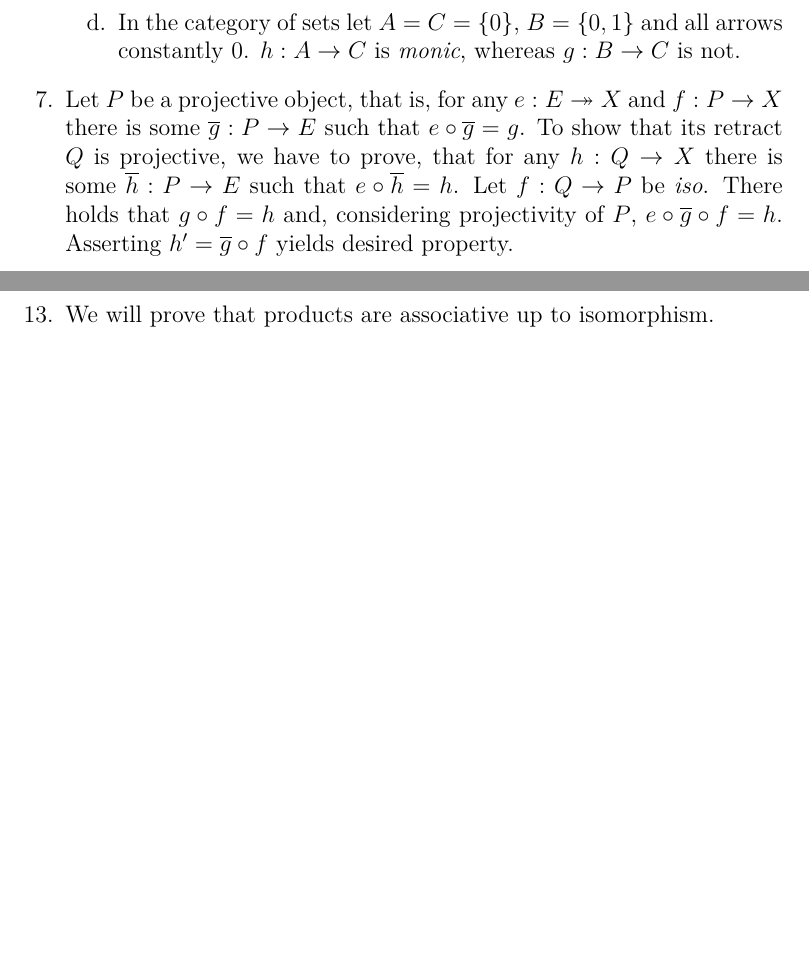
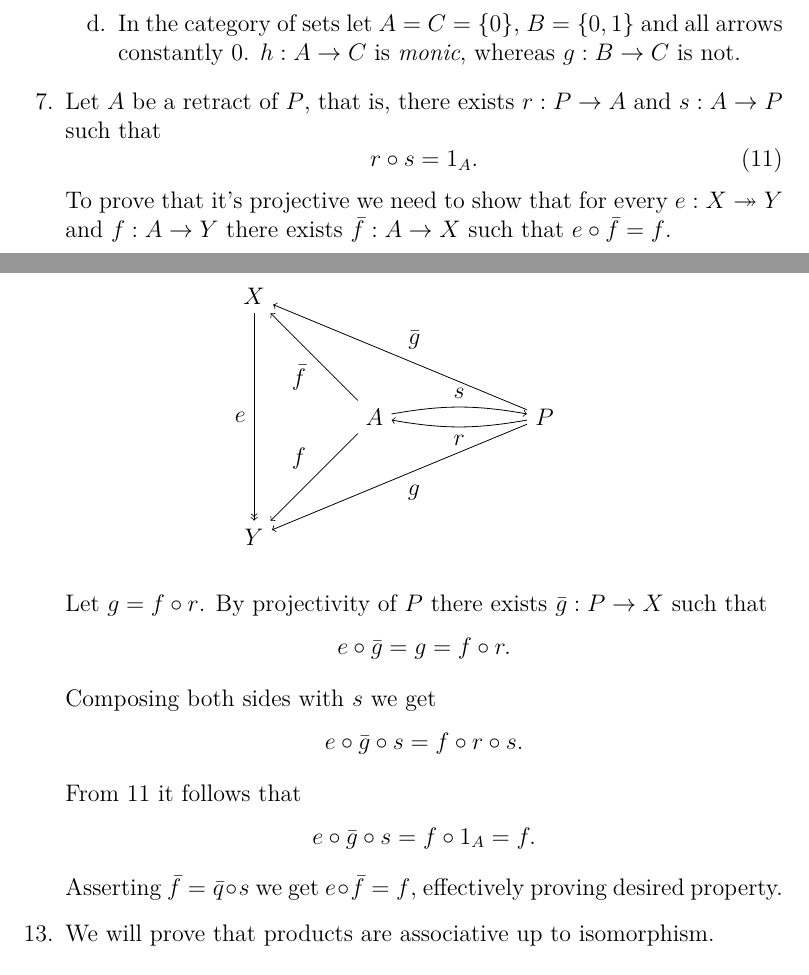
Before and after one commit to vlopezj/cat13, a LaTeX document (chap02/evgeny.tex): two parts of pages 2 and 3 of 3 before the commit and two parts of pages 2 and 3 of 4 after it, joined at a grey line, cut so that both start at the same text, the shorter picture padded with empty space. Compiled offline with XeLaTeX.

Commit message:
Redo 2.7

```diff
--- a/chap02/evgeny.tex
+++ b/chap02/evgeny.tex
@@ -99,7 +99,38 @@
     \end{enumerate}
 
   \item[7.]
-    Let $P$ be a projective object, that is, for any $e : E \twoheadrightarrow X$ and $f : P \to X$ there is some $\overline{g} : P \to E$ such that $e \circ \overline{g} = g$. To show that its retract $Q$ is projective, we have to prove, that for any $h : Q \to X$ there is some $\overline{h} : P \to E$ such that $e \circ \overline{h} = h$. Let $f : Q \to P$ be \emph{iso}. There holds that $g \circ f = h$ and, considering projectivity of $P$, $e \circ \overline{g} \circ f = h$. Asserting $h' = \overline{g} \circ f$ yields desired property.
+    Let $A$ be a retract of $P$, that is, there exists $r : P \to A$ and $s : A \to P$ such that \begin{equation}\label{eq:7rs=1} r \circ s = 1_A.\end{equation} To prove that it's projective we need to show that for every $e : X \twoheadrightarrow Y$ and $f : A \to Y$ there exists $\bar{f} : A \to X$ such that $e \circ \bar{f} = f$.
+
+    Let $g = f \circ r$. By projectivity of $P$ there exists $\bar{g} : P \to X$ such that $$e \circ \bar{g} = g = f \circ r.$$
+
+    Composing both sides with $s$ we get $$e \circ \bar{g} \circ s = f \circ r \circ s.$$
+
+    From 11 it follows that $$e \circ \bar{g} \circ s = f \circ 1_A = f.$$
+
+    Asserting $\bar{f} = \bar{q} \circ s$ we get $e \circ \bar{f} = f$, effectively proving desired property.
+
+    \begin{figure}
+      \centering
+      \begin{tikzpicture}
+        \node (P)              {$P$};
+        \node (A) [left of=P] {$A$};
+        \node (X) [above left of=A] {$X$};
+        \node (Y) [below left of=A] {$Y$};
+
+        \draw[->] (P) to[bend left=10] node {$r$} (A);
+        \draw[->] (A) to[bend left=10] node {$s$} (P);
+
+        \draw[<-] (Y) to node {$f$} (A);
+        \draw[->] (A) to node {$\bar{f}$} (X);
+
+        \draw[<-] (X) to node {$\bar{g}$} (P);
+        \draw[->] (P) to node {$g$} (Y);
+
+        \draw[<<-] (Y) to node {$e$} (X);
+      \end{tikzpicture}
+    \end{figure}
+
+    %Let $P$ be a projective object, that is, for any $e : E \twoheadrightarrow X$ and $f : P \to X$ there is some $\overline{g} : P \to E$ such that $e \circ \overline{g} = g$. To show that its retract $Q$ is projective, we have to prove, that for any $h : Q \to X$ there is some $\overline{h} : P \to E$ such that $e \circ \overline{h} = h$. Let $f : Q \to P$ be \emph{iso}. There holds that $g \circ f = h$ and, considering projectivity of $P$, $e \circ \overline{g} \circ f = h$. Asserting $h' = \overline{g} \circ f$ yields desired property.
 
   \item[13.]
     We will prove that products are associative up to isomorphism.
```
